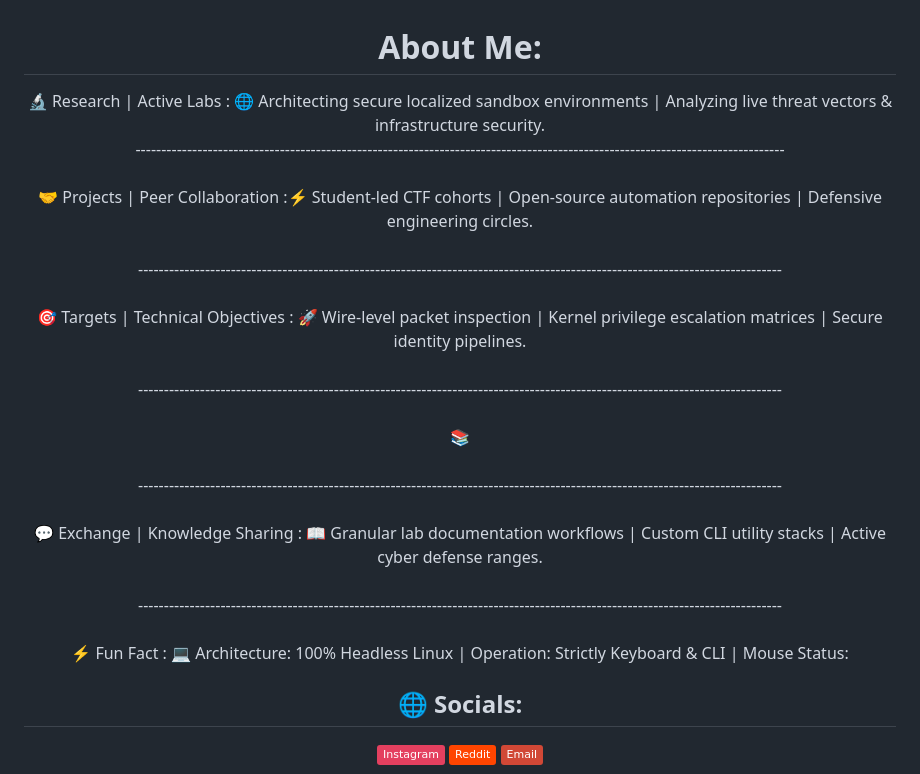
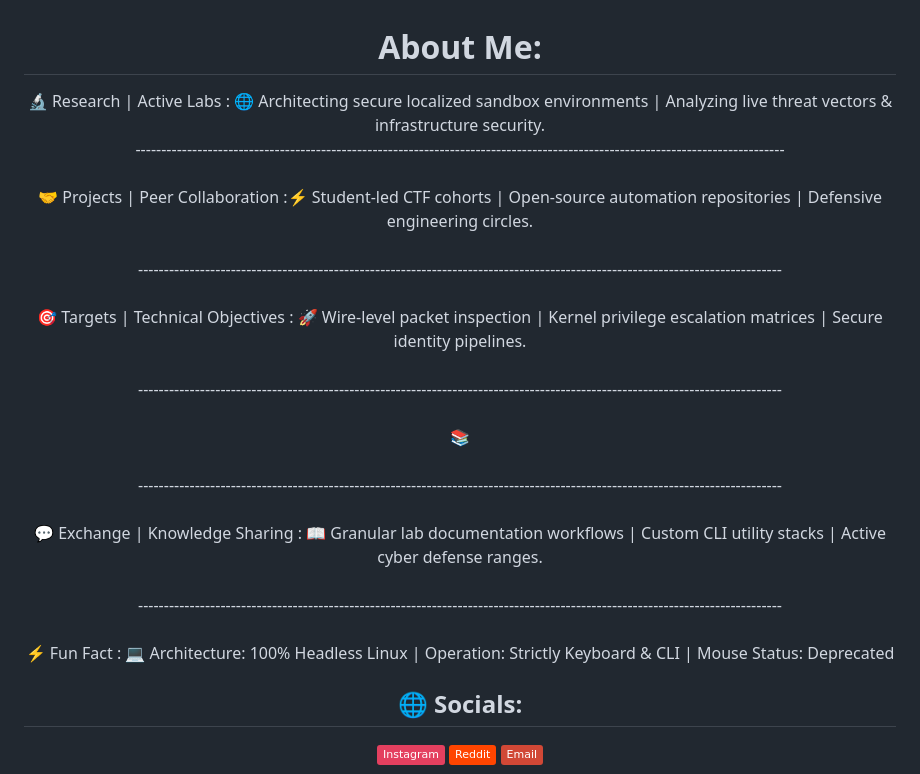
Before and after one commit to SuryanshOps/SuryanshOps, a Markdown page: README.md, the part around the change. Drawn GitHub-style; badges without logos.

```diff
--- a/README.md
+++ b/README.md
@@ -1,7 +1,7 @@
 <div align="center">
 
   #  About Me:
-🔬 Research | Active Labs : 🌐 Architecting secure localized sandbox environments | Analyzing live threat vectors & infrastructure security.<br>------------------------------------------------------------------------------------------------------------------------------<br><br>🤝 Projects | Peer Collaboration :⚡ Student-led CTF cohorts | Open-source automation repositories | Defensive engineering circles.<br><br>-----------------------------------------------------------------------------------------------------------------------------<br><br>🎯 Targets | Technical Objectives : 🚀 Wire-level packet inspection | Kernel privilege escalation matrices | Secure identity pipelines.<br><br>-----------------------------------------------------------------------------------------------------------------------------<br><br>📚 <br><br>-----------------------------------------------------------------------------------------------------------------------------<br><br>💬 Exchange | Knowledge Sharing : 📖 Granular lab documentation workflows | Custom CLI utility stacks | Active cyber defense ranges.<br><br>-----------------------------------------------------------------------------------------------------------------------------<br><br>⚡ Fun Fact : 💻 Architecture: 100% Headless Linux | Operation: Strictly Keyboard & CLI | Mouse Status:
+🔬 Research | Active Labs : 🌐 Architecting secure localized sandbox environments | Analyzing live threat vectors & infrastructure security.<br>------------------------------------------------------------------------------------------------------------------------------<br><br>🤝 Projects | Peer Collaboration :⚡ Student-led CTF cohorts | Open-source automation repositories | Defensive engineering circles.<br><br>-----------------------------------------------------------------------------------------------------------------------------<br><br>🎯 Targets | Technical Objectives : 🚀 Wire-level packet inspection | Kernel privilege escalation matrices | Secure identity pipelines.<br><br>-----------------------------------------------------------------------------------------------------------------------------<br><br>📚 <br><br>-----------------------------------------------------------------------------------------------------------------------------<br><br>💬 Exchange | Knowledge Sharing : 📖 Granular lab documentation workflows | Custom CLI utility stacks | Active cyber defense ranges.<br><br>-----------------------------------------------------------------------------------------------------------------------------<br><br>⚡ Fun Fact : 💻 Architecture: 100% Headless Linux | Operation: Strictly Keyboard & CLI | Mouse Status: Deprecated
 
 
 ## 🌐 Socials:
```
